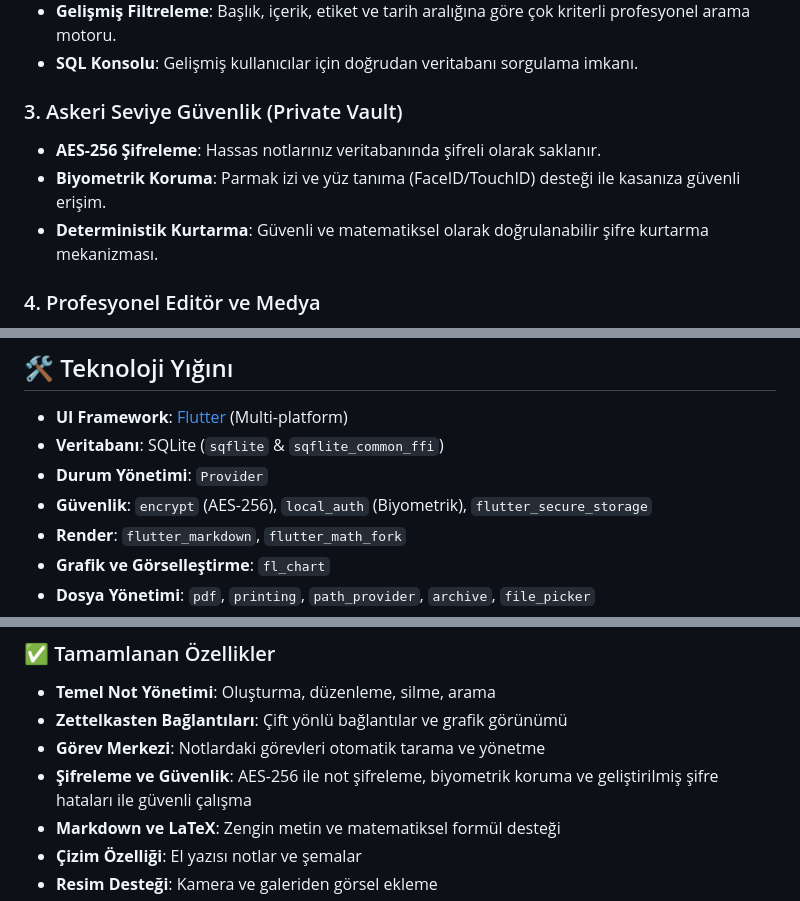
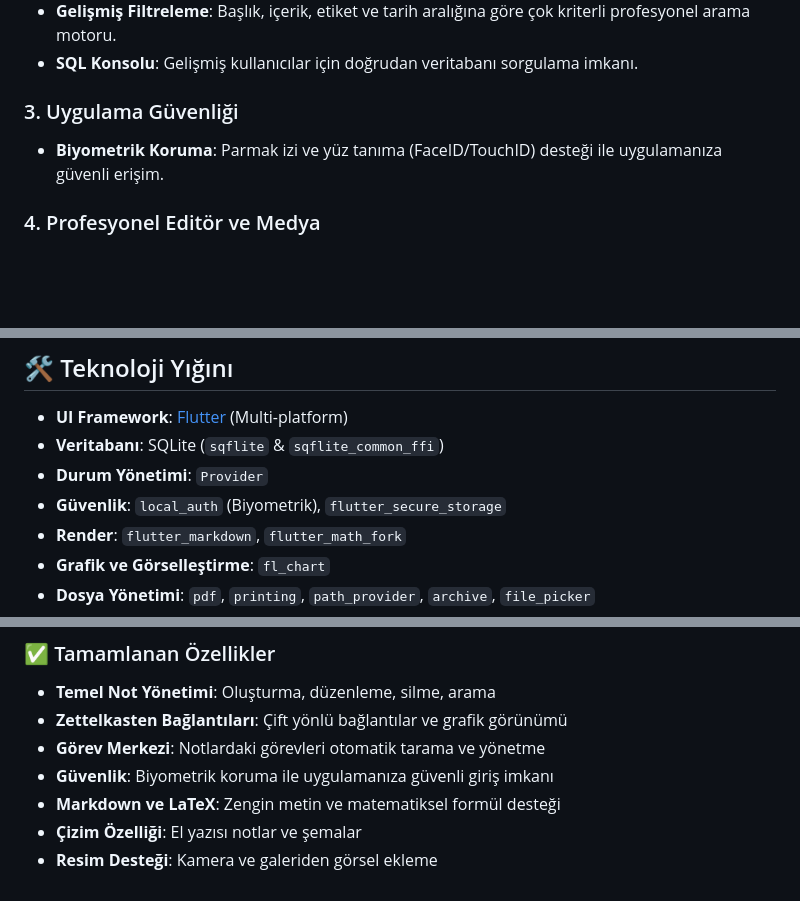
Before and after one commit to ufukkartaldev-tech/gumus_not, a Markdown page: README.md, 3 parts joined by grey strips. Rendered like a GitHub page; blank space fills up the shorter version.

```diff
--- a/README.md
+++ b/README.md
@@ -17,10 +17,8 @@ GümüşNot, Zettelkasten metodolojisinden ilham alan, **local-first** (önce ye
 *   **Gelişmiş Filtreleme**: Başlık, içerik, etiket ve tarih aralığına göre çok kriterli profesyonel arama motoru.
 *   **SQL Konsolu**: Gelişmiş kullanıcılar için doğrudan veritabanı sorgulama imkanı.
 
-### 3. Askeri Seviye Güvenlik (Private Vault)
-*   **AES-256 Şifreleme**: Hassas notlarınız veritabanında şifreli olarak saklanır.
-*   **Biyometrik Koruma**: Parmak izi ve yüz tanıma (FaceID/TouchID) desteği ile kasanıza güvenli erişim.
-*   **Deterministik Kurtarma**: Güvenli ve matematiksel olarak doğrulanabilir şifre kurtarma mekanizması.
+### 3. Uygulama Güvenliği
+*   **Biyometrik Koruma**: Parmak izi ve yüz tanıma (FaceID/TouchID) desteği ile uygulamanıza güvenli erişim.
 
 ### 4. Profesyonel Editör ve Medya
 *   **Görselleştirme ve Diyagramlar (Mermaid.js / PlantUML)**: Yazılımcılar sistem tasarlarken diyagram çizmeyi sever. Markdown içine yazılan mermaid kodunu anında görsel bir akış şemasına veya mimari çizime dönüştüren gelişmiş bir eklenti.
@@ -56,7 +54,7 @@ GümüşNot, ekran boyutuna göre çalışma alanını optimize eder:
 *   **UI Framework**: [Flutter](https://flutter.dev/) (Multi-platform)
 *   **Veritabanı**: SQLite (`sqflite` & `sqflite_common_ffi`)
 *   **Durum Yönetimi**: `Provider`
-*   **Güvenlik**: `encrypt` (AES-256), `local_auth` (Biyometrik), `flutter_secure_storage`
+*   **Güvenlik**: `local_auth` (Biyometrik), `flutter_secure_storage`
 *   **Render**: `flutter_markdown`, `flutter_math_fork`
 *   **Grafik ve Görselleştirme**: `fl_chart`
 *   **Dosya Yönetimi**: `pdf`, `printing`, `path_provider`, `archive`, `file_picker`
@@ -101,7 +99,7 @@ GümüşNot, ekran boyutuna göre çalışma alanını optimize eder:
 *   **Temel Not Yönetimi**: Oluşturma, düzenleme, silme, arama
 *   **Zettelkasten Bağlantıları**: Çift yönlü bağlantılar ve grafik görünümü
 *   **Görev Merkezi**: Notlardaki görevleri otomatik tarama ve yönetme
-*   **Şifreleme ve Güvenlik**: AES-256 ile not şifreleme, biyometrik koruma ve geliştirilmiş şifre hataları ile güvenli çalışma
+*   **Güvenlik**: Biyometrik koruma ile uygulamanıza güvenli giriş imkanı
 *   **Markdown ve LaTeX**: Zengin metin ve matematiksel formül desteği
 *   **Çizim Özelliği**: El yazısı notlar ve şemalar
 *   **Resim Desteği**: Kamera ve galeriden görsel ekleme
```
Also changed, not shown: other parts of README.md (+1 -1 lines), OZELLIK_YOLHARITASI.md (+4 -5 lines).
